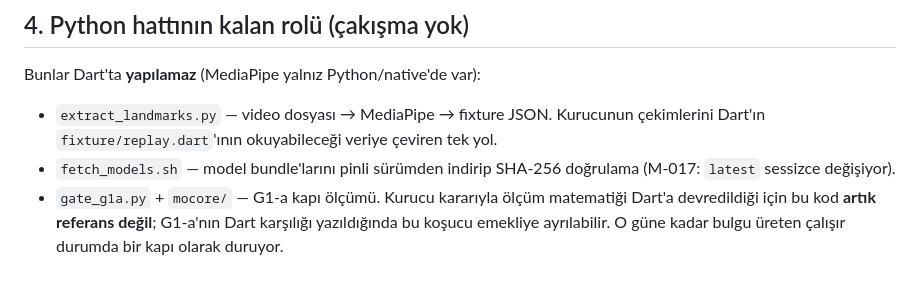
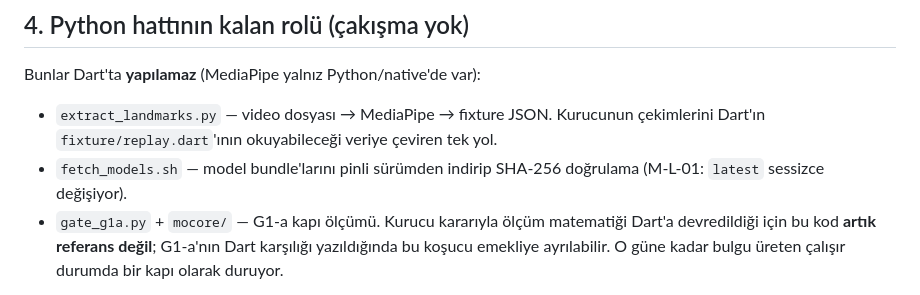
Before and after one commit to kocakkmustafa/lissom, a Markdown page: docs/DART-COREA-DEVIR.md, the part around the change. GitHub-like rendering.

Commit message:
docs: M-022 ID ayırma önerisine uyum + gelen aile dersleri
motion-core DEFTER'inde bu oturumun 5 aile-geneli kaydı M-L-* önekine taşındı;
M-017/M-019/M-020 numaraları JabLab ve Gravita oturumlarınınkiyle çakışıyordu.
Başka oturumun satırlarına dokunulmadı. Bu dosyalardaki atıflar da güncellendi.

Gelen aile dersleri Lissom DEFTER'ine işlendi (L-017/018/019) — en kritiği
Gravita'nın M-019'u: MediaPipe ters vücutta güveni DÜŞÜRMÜYOR, kol/bacak
etiketlerini sessizce takas ediyor. Lissom'un yoga katmanında ters ve yere yakın
pozlar var; A6 güven kapımız (0 sızıntı) bu hata sınıfını yakalayamaz.

```diff
--- a/docs/DART-COREA-DEVIR.md
+++ b/docs/DART-COREA-DEVIR.md
@@ -41,7 +41,7 @@ Dart ölçülemeyen açıyı `NaN` yapıyor. Python `INVALID_LOW_CONFIDENCE` / `
 Bunlar Dart'ta **yapılamaz** (MediaPipe yalnız Python/native'de var):
 
 - `extract_landmarks.py` — video dosyası → MediaPipe → fixture JSON. Kurucunun çekimlerini Dart'ın `fixture/replay.dart`'ının okuyabileceği veriye çeviren tek yol.
-- `fetch_models.sh` — model bundle'larını pinli sürümden indirip SHA-256 doğrulama (M-017: `latest` sessizce değişiyor).
+- `fetch_models.sh` — model bundle'larını pinli sürümden indirip SHA-256 doğrulama (M-L-01: `latest` sessizce değişiyor).
 - `gate_g1a.py` + `mocore/` — G1-a kapı ölçümü. Kurucu kararıyla ölçüm matematiği Dart'a devredildiği için bu kod **artık referans değil**; G1-a'nın Dart karşılığı yazıldığında bu koşucu emekliye ayrılabilir. O güne kadar bulgu üreten çalışır durumda bir kapı olarak duruyor.
 
 **Fixture JSON şeması uyumu:** Python `mocore/fixture.py` ile Dart `src/fixture/fixture.dart` aynı veriyi tanımlıyor. İki şema **karşılaştırılmadı** — çıkarma hattının ürettiği JSON'u Dart'ın okuyabildiği ilk gerçek fixture'la doğrulanmalı. Uyuşmazsa kanonik olan Dart şemasıdır ve Python yazıcısı ona uydurulur.
```
